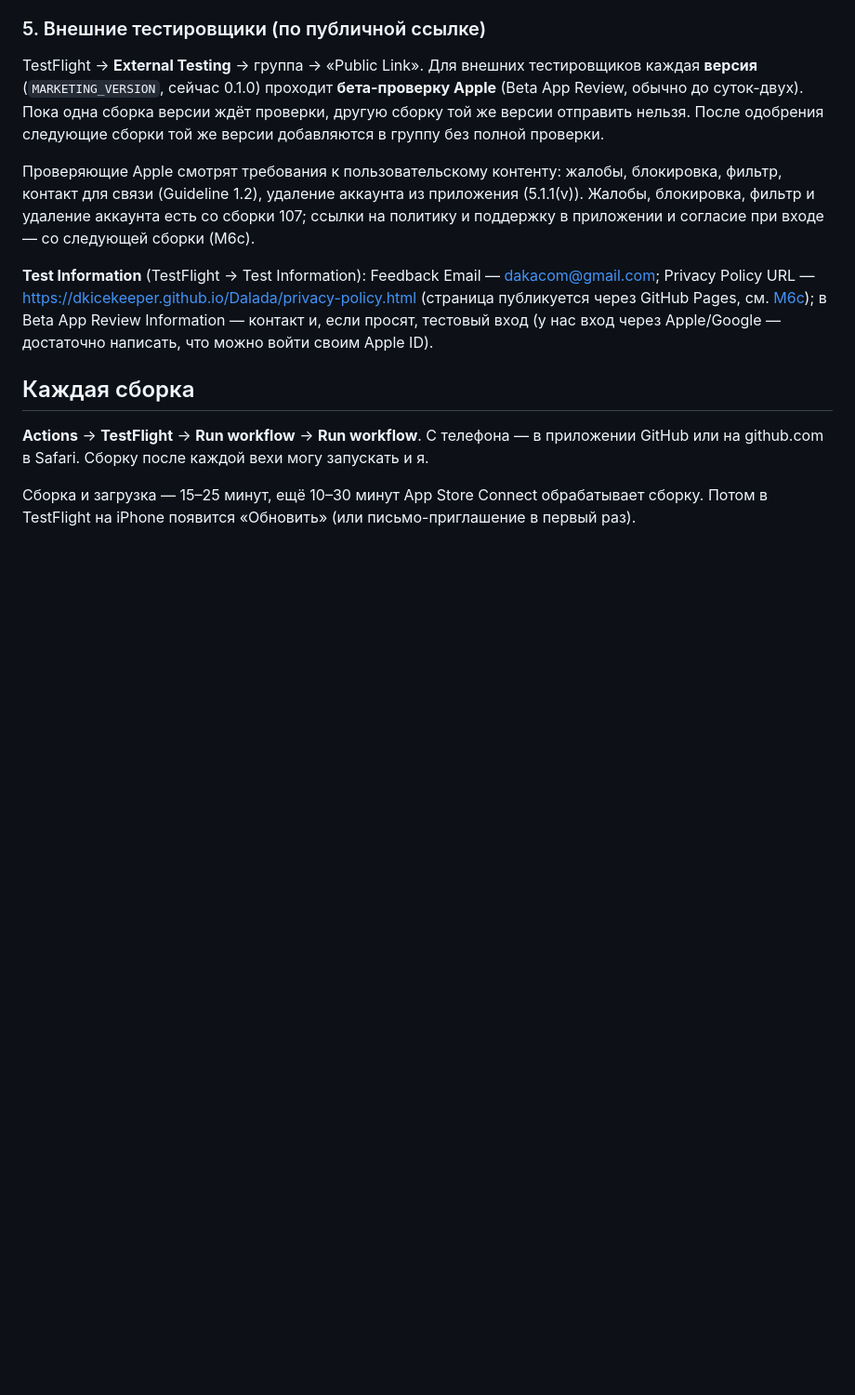
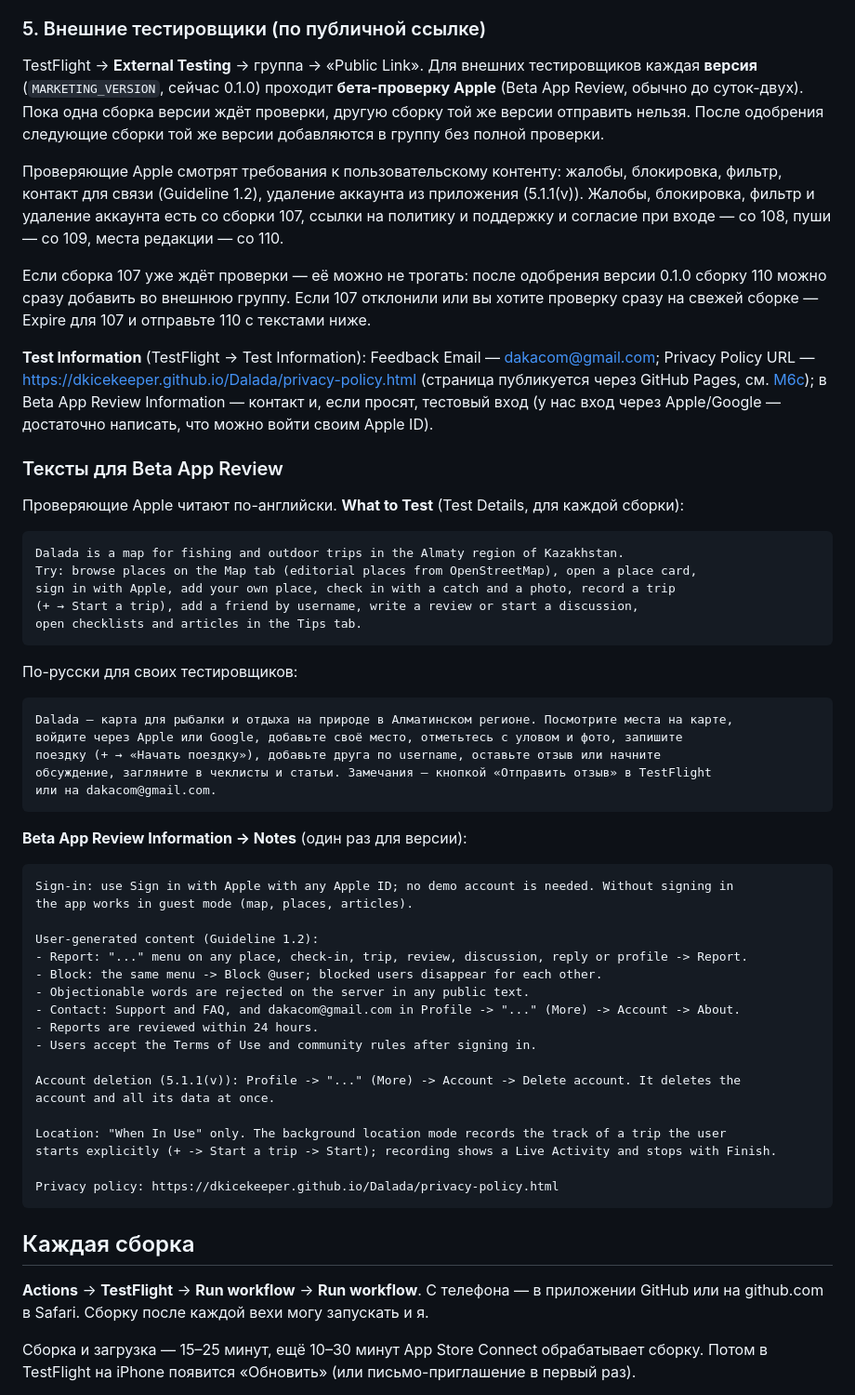
Before and after one commit to dkicekeeper/Camping, a Markdown page: docs/04-beta/testflight.md, the part around the change. Shown at 93% size. GitHub-like rendering; blank space fills up the shorter version.

Commit message:
Add ready-to-paste Beta App Review texts
What to Test in English and Russian and review notes that point
reviewers to reporting, blocking, account deletion, the contact and
the background location use; which build to submit for review.

Co-Authored-By: Claude Opus 5.5 <noreply@anthropic.com>
Claude-Session: https://claude.ai/code/session_01L6rqLFYJrqcVq5PA1tHoAT

````diff
--- a/docs/04-beta/testflight.md
+++ b/docs/04-beta/testflight.md
@@ -62,14 +62,63 @@ TestFlight → **External Testing** → группа → «Public Link». Для
 
 Проверяющие Apple смотрят требования к пользовательскому контенту: жалобы, блокировка, фильтр,
 контакт для связи (Guideline 1.2), удаление аккаунта из приложения (5.1.1(v)). Жалобы, блокировка,
-фильтр и удаление аккаунта есть со сборки 107; ссылки на политику и поддержку в приложении и
-согласие при входе — со следующей сборки (M6c).
+фильтр и удаление аккаунта есть со сборки 107, ссылки на политику и поддержку и согласие при
+входе — со 108, пуши — со 109, места редакции — со 110.
+
+Если сборка 107 уже ждёт проверки — её можно не трогать: после одобрения версии 0.1.0 сборку 110
+можно сразу добавить во внешнюю группу. Если 107 отклонили или вы хотите проверку сразу на свежей
+сборке — Expire для 107 и отправьте 110 с текстами ниже.
 
 **Test Information** (TestFlight → Test Information): Feedback Email — dakacom@gmail.com; Privacy
 Policy URL — https://dkicekeeper.github.io/Dalada/privacy-policy.html (страница публикуется через
 GitHub Pages, см. [M6c](M6-beta-readiness.md#m6c-документы-поддержка-согласие)); в Beta App Review
 Information — контакт и, если просят, тестовый вход (у нас вход через Apple/Google — достаточно
 написать, что можно войти своим Apple ID).
+
+### Тексты для Beta App Review
+
+Проверяющие Apple читают по-английски. **What to Test** (Test Details, для каждой сборки):
+
+```
+Dalada is a map for fishing and outdoor trips in the Almaty region of Kazakhstan.
+Try: browse places on the Map tab (editorial places from OpenStreetMap), open a place card,
+sign in with Apple, add your own place, check in with a catch and a photo, record a trip
+(+ → Start a trip), add a friend by username, write a review or start a discussion,
+open checklists and articles in the Tips tab.
+```
+
+По-русски для своих тестировщиков:
+
+```
+Dalada — карта для рыбалки и отдыха на природе в Алматинском регионе. Посмотрите места на карте,
+войдите через Apple или Google, добавьте своё место, отметьтесь с уловом и фото, запишите
+поездку (+ → «Начать поездку»), добавьте друга по username, оставьте отзыв или начните
+обсуждение, загляните в чеклисты и статьи. Замечания — кнопкой «Отправить отзыв» в TestFlight
+или на dakacom@gmail.com.
+```
+
+**Beta App Review Information → Notes** (один раз для версии):
+
+```
+Sign-in: use Sign in with Apple with any Apple ID; no demo account is needed. Without signing in
+the app works in guest mode (map, places, articles).
+
+User-generated content (Guideline 1.2):
+- Report: "..." menu on any place, check-in, trip, review, discussion, reply or profile -> Report.
+- Block: the same menu -> Block @user; blocked users disappear for each other.
+- Objectionable words are rejected on the server in any public text.
+- Contact: Support and FAQ, and dakacom@gmail.com in Profile -> "..." (More) -> Account -> About.
+- Reports are reviewed within 24 hours.
+- Users accept the Terms of Use and community rules after signing in.
+
+Account deletion (5.1.1(v)): Profile -> "..." (More) -> Account -> Delete account. It deletes the
+account and all its data at once.
+
+Location: "When In Use" only. The background location mode records the track of a trip the user
+starts explicitly (+ -> Start a trip -> Start); recording shows a Live Activity and stops with Finish.
+
+Privacy policy: https://dkicekeeper.github.io/Dalada/privacy-policy.html
+```
 
 ## Каждая сборка
 
````
